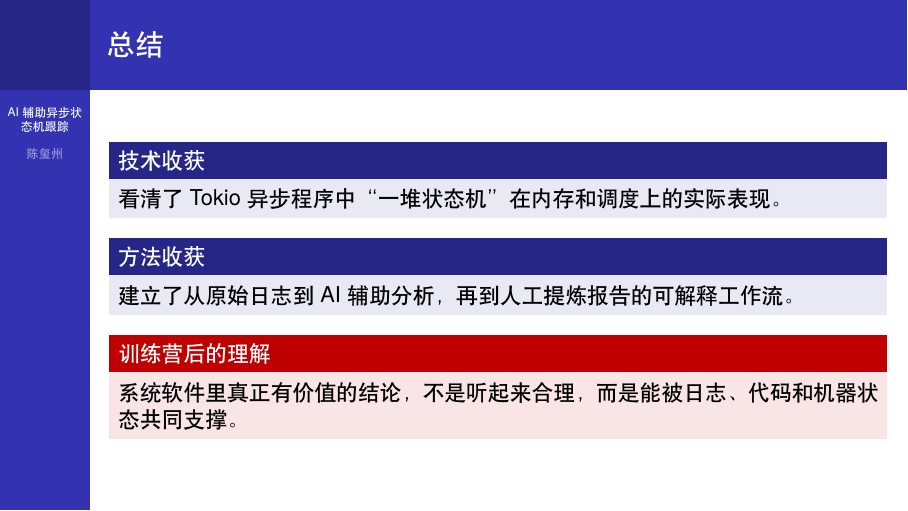
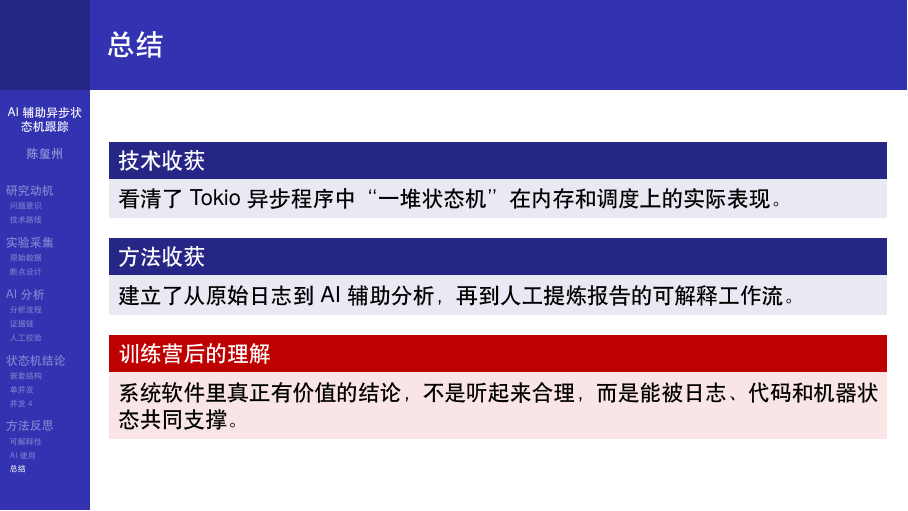
Before and after one commit to chenxizhou233/spider, LaTeX slides (slides/async_state_machine_ai_ucb.tex): page 14 of 14. Compiled offline with XeLaTeX.

Commit message:
Added more titles

```diff
--- a/slides/async_state_machine_ai_ucb.tex
+++ b/slides/async_state_machine_ai_ucb.tex
@@ -42,6 +42,9 @@
   \titlepage
 \end{frame}
 
+\section{研究动机}
+\subsection{问题意识}
+
 \begin{frame}{问题意识}
   \begin{block}{目标}
     不只让异步爬虫能运行，而是解释 \texttt{async/await} 在运行时如何保存状态、返回 \texttt{Pending}、被 \texttt{Waker} 唤醒并继续执行。
@@ -54,6 +57,8 @@
     \item 核心挑战：把高层抽象还原为可观察的机器状态
   \end{itemize}
 \end{frame}
+
+\subsection{技术路线}
 
 \begin{frame}{整体技术路径}
   \centering
@@ -71,6 +76,9 @@
   \end{alertblock}
 \end{frame}
 
+\section{实验采集}
+\subsection{原始数据}
+
 \begin{frame}[fragile]{第一步：获得原始数据}
   \begin{lstlisting}[language=bash]
 cargo build --bin async
@@ -84,6 +92,8 @@ timeout 35s rust-gdb -q target/debug/async -x gdb_scripts/gdb_track.gdb
     \item 原始输出保存为 GDB 日志，再整理为中文分析版
   \end{itemize}
 \end{frame}
+
+\subsection{断点设计}
 
 \begin{frame}{断点设计}
   \begin{tabular}{>{\ttfamily}p{0.43\linewidth}p{0.47\linewidth}}
@@ -104,6 +114,9 @@ timeout 35s rust-gdb -q target/debug/async -x gdb_scripts/gdb_track.gdb
     断点尽量卡在 await 前后，让日志呈现“保存状态 -> Pending -> 唤醒 -> 恢复”的切换过程。
   \end{block}
 \end{frame}
+
+\section{AI 分析}
+\subsection{分析流程}
 
 \begin{frame}{第二步：AI 辅助分析}
   \begin{columns}[T,totalwidth=\textwidth]
@@ -130,6 +143,8 @@ timeout 35s rust-gdb -q target/debug/async -x gdb_scripts/gdb_track.gdb
   \end{alertblock}
 \end{frame}
 
+\subsection{证据链}
+
 \begin{frame}{证据链示例}
   \begin{tabular}{>{\ttfamily}p{0.26\linewidth}p{0.62\linewidth}}
     \toprule
@@ -149,6 +164,8 @@ timeout 35s rust-gdb -q target/debug/async -x gdb_scripts/gdb_track.gdb
   \end{block}
 \end{frame}
 
+\subsection{人工校验}
+
 \begin{frame}{第三步：人工提炼与校验}
   \begin{itemize}
     \item 稳定事实：反复出现、能和 backtrace 或内存内容相互印证
@@ -161,6 +178,9 @@ timeout 35s rust-gdb -q target/debug/async -x gdb_scripts/gdb_track.gdb
     AI 容易把所有值都解释完整；但系统调试需要保留“不知道”，否则会把临时值包装成错误结论。
   \end{alertblock}
 \end{frame}
+
+\section{状态机结论}
+\subsection{嵌套结构}
 
 \begin{frame}[fragile]{核心结论：嵌套状态机}
   \begin{lstlisting}
@@ -180,6 +200,8 @@ timeout 35s rust-gdb -q target/debug/async -x gdb_scripts/gdb_track.gdb
   \end{itemize}
 \end{frame}
 
+\subsection{单并发}
+
 \begin{frame}{单并发观察}
   \begin{itemize}
     \item line 16 $\rightarrow$ line 17：外层 create\_dir\_all.await 返回
@@ -214,6 +238,9 @@ timeout 35s rust-gdb -q target/debug/async -x gdb_scripts/gdb_track.gdb
   \end{itemize}
 \end{frame}
 
+\section{方法反思}
+\subsection{可解释性}
+
 \begin{frame}{可解释性来自哪里}
   \begin{enumerate}
     \item 命令可复现：构建命令、GDB 脚本、并发参数明确
@@ -222,6 +249,8 @@ timeout 35s rust-gdb -q target/debug/async -x gdb_scripts/gdb_track.gdb
     \item 不确定性可保留：不能稳定对应的值不写成确定结论
   \end{enumerate}
 \end{frame}
+
+\subsection{AI 使用}
 
 \begin{frame}{如何更好地使用 AI}
   \begin{itemize}
@@ -238,6 +267,8 @@ timeout 35s rust-gdb -q target/debug/async -x gdb_scripts/gdb_track.gdb
   \end{alertblock}
 \end{frame}
 
+\subsection{总结}
+
 \begin{frame}{总结}
   \begin{block}{技术收获}
     看清了 Tokio 异步程序中“一堆状态机”在内存和调度上的实际表现。
```
Also changed, not shown: slides/async_state_machine_ai_ucb.tex (2 more changed lines).
